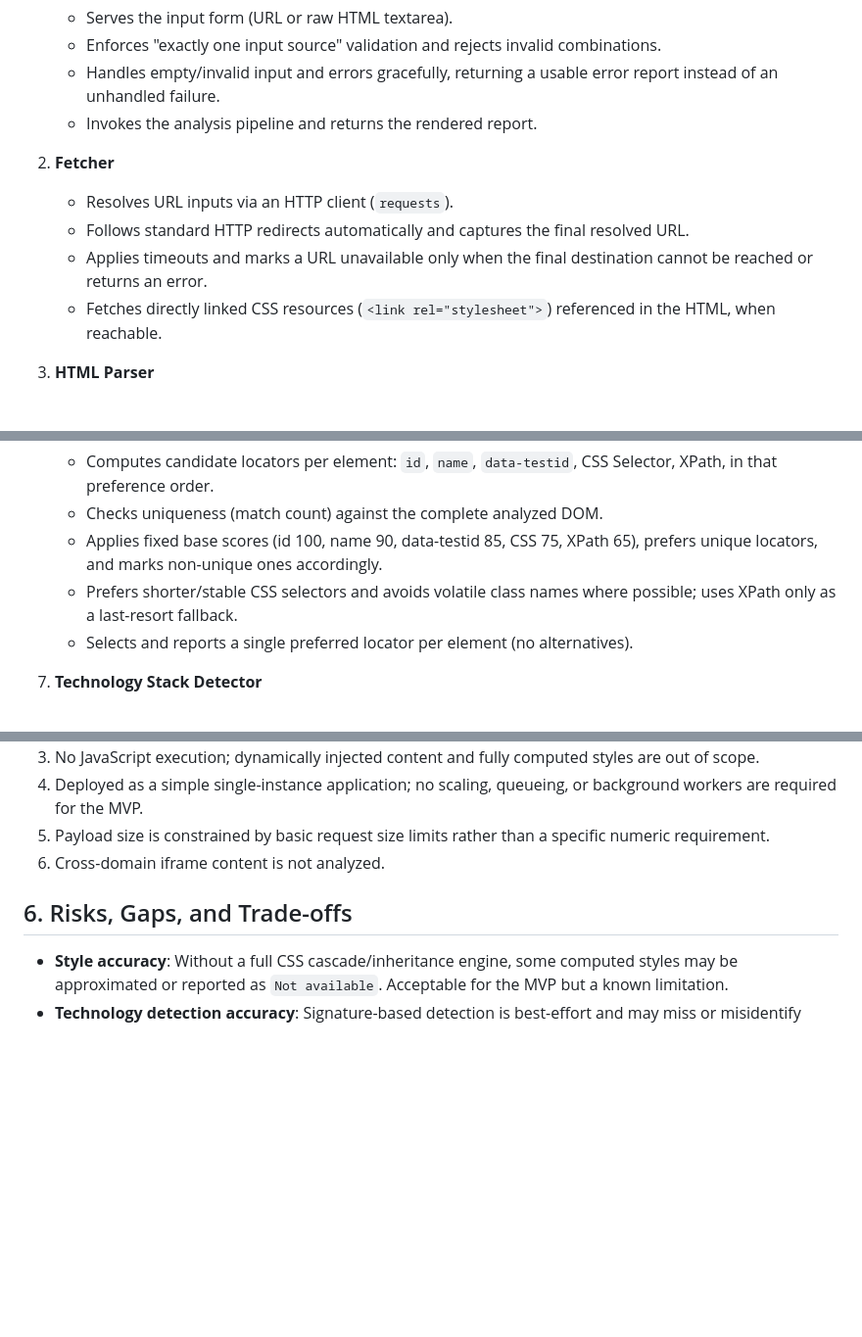
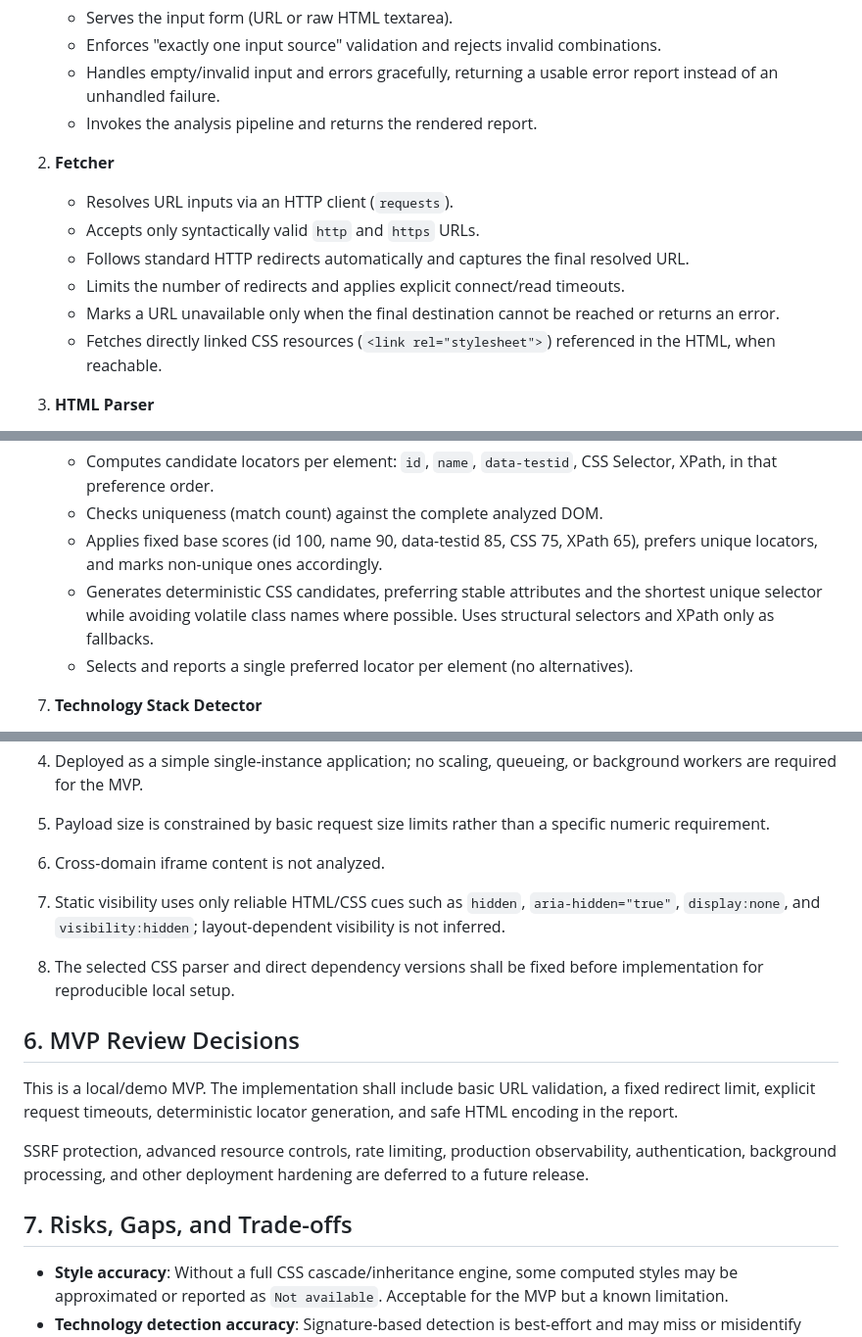
Before and after one commit to VikramSiddavattam/Capstone_Github, a Markdown page: architecture.md, 3 parts joined by grey strips. Shown at 98% size. Drawn GitHub-style; blank space fills up the shorter version.

Commit message:
docs: refine MVP architecture

```diff
--- a/architecture.md
+++ b/architecture.md
@@ -24,9 +24,11 @@ keeping the MVP simple and easy to reason about.
 
 2. **Fetcher**
    - Resolves URL inputs via an HTTP client (`requests`).
+   - Accepts only syntactically valid `http` and `https` URLs.
    - Follows standard HTTP redirects automatically and captures the final resolved URL.
-   - Applies timeouts and marks a URL unavailable only when the final destination
-     cannot be reached or returns an error.
+   - Limits the number of redirects and applies explicit connect/read timeouts.
+   - Marks a URL unavailable only when the final destination cannot be reached or
+     returns an error.
    - Fetches directly linked CSS resources (`<link rel="stylesheet">`) referenced in
      the HTML, when reachable.
 
@@ -55,8 +57,9 @@ keeping the MVP simple and easy to reason about.
    - Checks uniqueness (match count) against the complete analyzed DOM.
    - Applies fixed base scores (id 100, name 90, data-testid 85, CSS 75, XPath 65),
      prefers unique locators, and marks non-unique ones accordingly.
-   - Prefers shorter/stable CSS selectors and avoids volatile class names where
-     possible; uses XPath only as a last-resort fallback.
+   - Generates deterministic CSS candidates, preferring stable attributes and the
+     shortest unique selector while avoiding volatile class names where possible.
+     Uses structural selectors and XPath only as fallbacks.
    - Selects and reports a single preferred locator per element (no alternatives).
 
 7. **Technology Stack Detector**
@@ -129,7 +134,23 @@ state is persisted.
    numeric requirement.
 6. Cross-domain iframe content is not analyzed.
 
-## 6. Risks, Gaps, and Trade-offs
+7. Static visibility uses only reliable HTML/CSS cues such as `hidden`,
+  `aria-hidden="true"`, `display:none`, and `visibility:hidden`; layout-dependent
+  visibility is not inferred.
+8. The selected CSS parser and direct dependency versions shall be fixed before
+  implementation for reproducible local setup.
+
+## 6. MVP Review Decisions
+
+This is a local/demo MVP. The implementation shall include basic URL validation,
+a fixed redirect limit, explicit request timeouts, deterministic locator generation,
+and safe HTML encoding in the report.
+
+SSRF protection, advanced resource controls, rate limiting, production observability,
+authentication, background processing, and other deployment hardening are deferred
+to a future release.
+
+## 7. Risks, Gaps, and Trade-offs
 
 - **Style accuracy**: Without a full CSS cascade/inheritance engine, some computed
   styles may be approximated or reported as `Not available`. Acceptable for the MVP
```
Also changed, not shown: other parts of architecture.md (+2 -0 lines).
